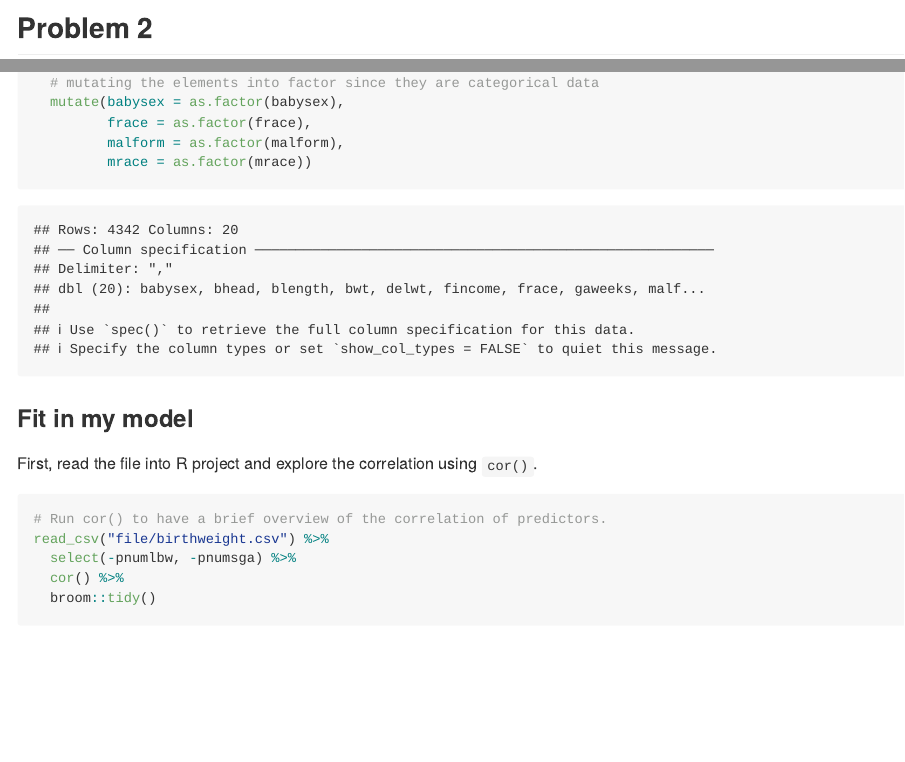
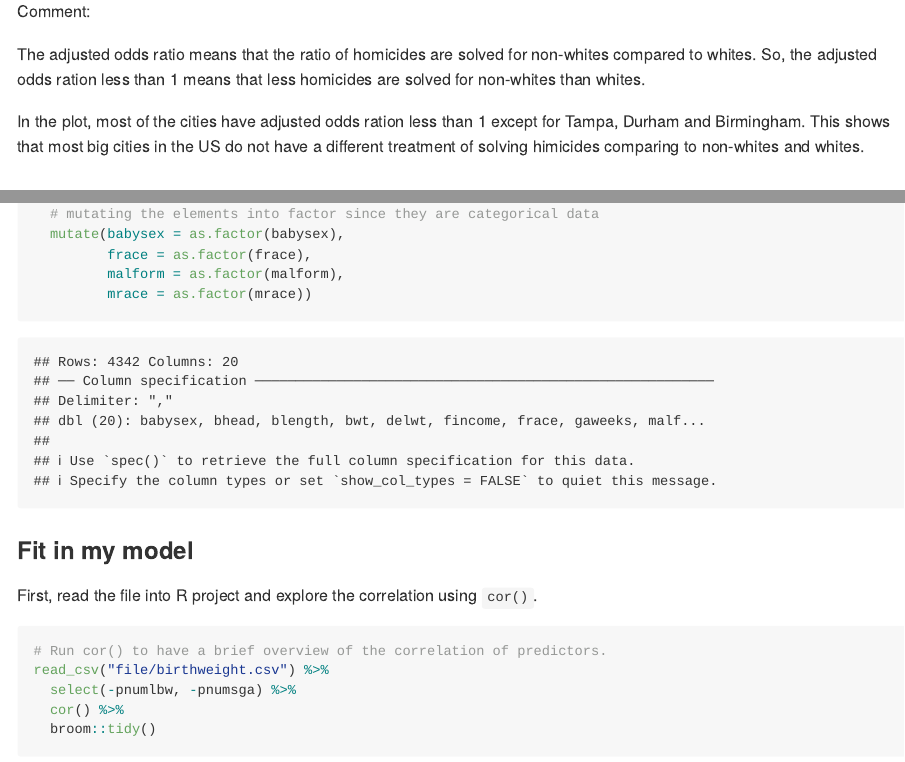
Before and after one commit to ysjbluemoon/p8105_hw6_sy2824, an R Markdown document (hw6.Rmd): the page in a window 1100 px wide, from 2160 px down before the commit and from 2180 px down after it, and a second part further down, joined at a grey line. Rendered offline with R 4.5, knitr and Pandoc, with nearby package versions; some code elsewhere in the file could not run offline; long lines of code are wrapped; column names are cleaned by a stand-in for the janitor package.

Commit message:
Modify comments in question 1

````diff
--- a/hw6.Rmd
+++ b/hw6.Rmd
@@ -91,6 +92,12 @@ glm_result %>%
   theme(legend.position = "bottom",
         axis.text.x = element_text(angle = 90, hjust = 1))
 ```
+Comment:
+
+The adjusted odds ratio means that the ratio of homicides are solved for non-whites compared to whites. So, the adjusted odds ration less than 1 means that less homicides are solved for non-whites than whites.
+
+In the plot, most of the cities have adjusted odds ration less than 1 except for Tampa, Durham and Birmingham. This shows that most big cities in the US do not have a different treatment of solving himicides comparing to non-whites and whites.
+
 
 ## Problem 2
 ### Data cleaning
````
Also changed, not shown: hw6.md, hw6.Rmd (1 more changed lines), 2 other files.
